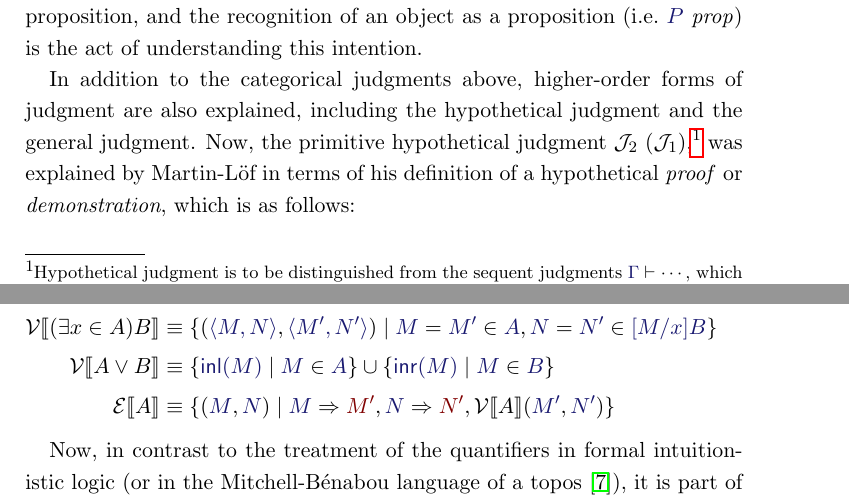
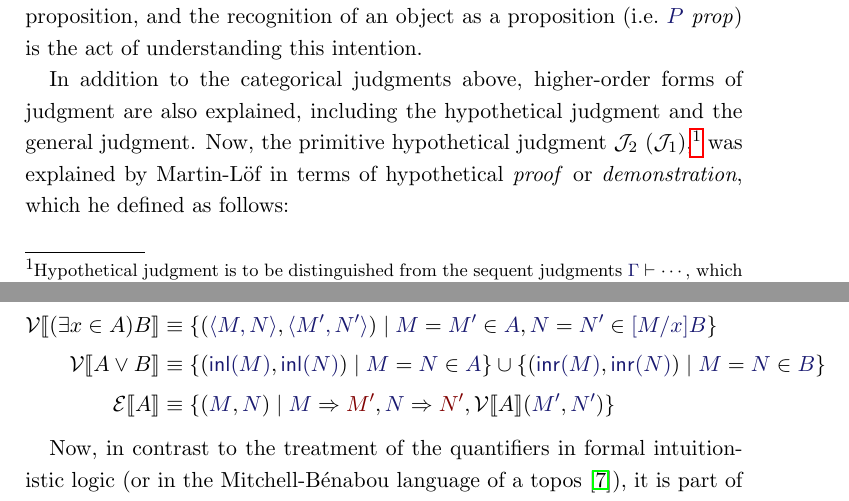
Before and after one commit to jonsterling/remark-on-hypothetical-judgment, a LaTeX paper (paper.tex): two parts of pages 1 and 8 of 10, joined at a grey line, cut so that both start at the same text. Compiled offline with pdfLaTeX.

Commit message:
wording & typo

```diff
--- a/paper.tex
+++ b/paper.tex
@@ -101,9 +101,8 @@ are also explained, including the hypothetical judgment and the general
 judgment. Now, the primitive hypothetical judgment
 $\HypJ{\JJ_2}{\JJ_1}$,\footnote{Hypothetical judgment is to be distinguished
 from the sequent judgments $\Seq{\Gamma}{\cdots}$, which are not even
-higher-order judgments at all.} was explained by Martin-L\"of in terms of his
-definition of a hypothetical \emph{proof} or \emph{demonstration}, which is as
-follows:
+higher-order judgments at all.} was explained by Martin-L\"of in terms of
+hypothetical \emph{proof} or \emph{demonstration}, which he defined as follows:
 
 \begin{quote}
   The notion of hypothetical proof [demonstration], in turn, which is a
@@ -471,11 +470,11 @@ special cases, conjunction and implication.
     \mid \EqMember{M}{M'}{A}, \EqMember{N}{N'}{[M/x]B}
     \}\\
   \VAL{\Disj{A}{B}} &\equiv
-    \{ \InputMode{\Inl{M}}
-    \mid \Member{M}{A}
+    \{ (\InputMode{\Inl{M}}, \InputMode{\Inl{N}})
+    \mid \EqMember{M}{N}{A}
     \} \cup
-    \{ \InputMode{\Inr{M}}
-    \mid \Member{M}{B}
+    \{ (\InputMode{\Inr{M}}, \InputMode{\Inr{N}})
+    \mid \EqMember{M}{N}{B}
     \}\\
   \EXP{A} &\equiv
     \{ (\InputMode{M}, \InputMode{N})
```
Also changed, not shown: paper.pdf.
